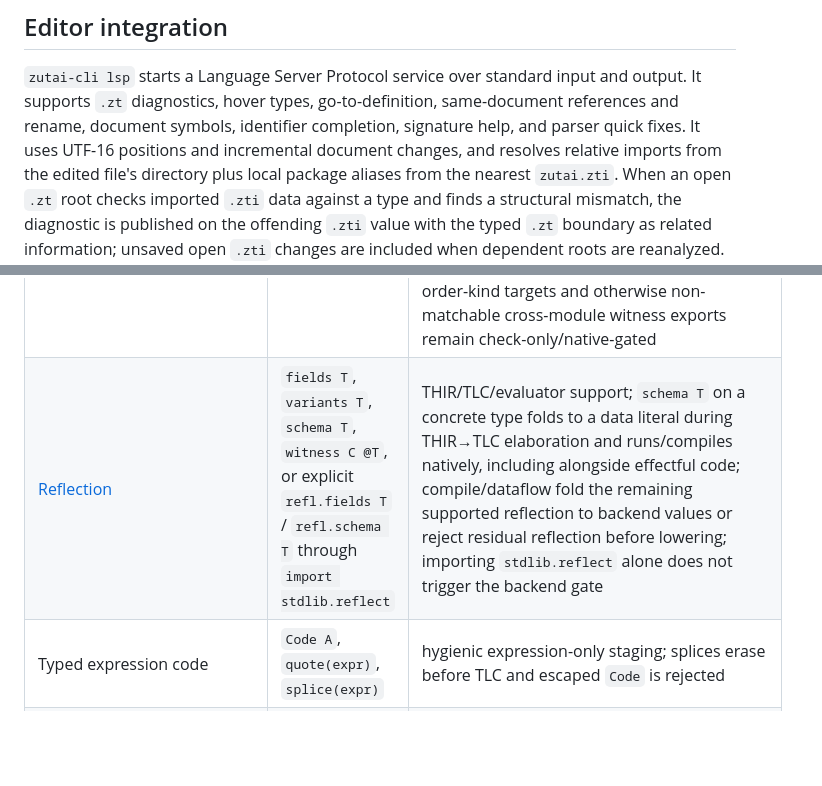
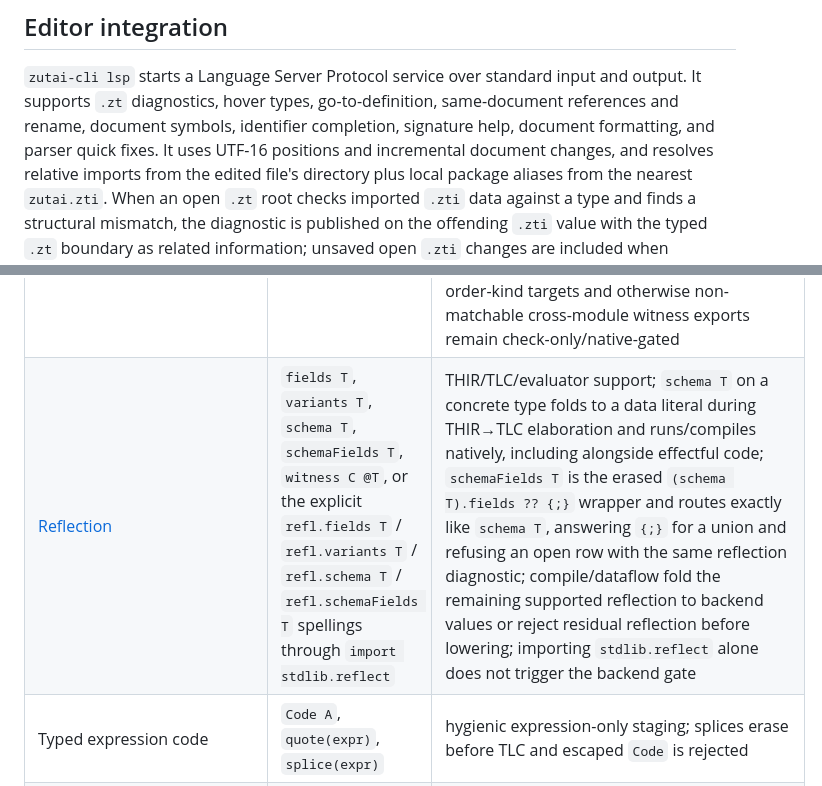
Before and after one commit to iceice666/zutai, a Markdown page: docs/language-manual.md, 2 parts joined by grey strips. GitHub-like rendering; blank space fills up the shorter version.

```diff
--- a/docs/language-manual.md
+++ b/docs/language-manual.md
@@ -69,7 +73,7 @@ SMT solving, refinement types, or proof terms.
 `zutai-cli lsp` starts a Language Server Protocol service over standard input
 and output. It supports `.zt` diagnostics, hover types, go-to-definition,
 same-document references and rename, document symbols, identifier completion,
-signature help, and parser quick fixes. It uses UTF-16 positions and incremental document changes,
+signature help, document formatting, and parser quick fixes. It uses UTF-16 positions and incremental document changes,
 and resolves relative imports from the edited file's directory plus local
 package aliases from the nearest `zutai.zti`. When an open
 `.zt` root checks imported `.zti` data against a type and finds a structural
@@ -537,7 +542,7 @@ level is an implementation boundary, not a provisional syntax version.
 | [Row tails/open records/open unions](spec/06-polymorphism/row-polymorphism.md) | `...` and `...Rest` in record/union types | parser, HIR, THIR, and TLC support row variables; non-principal row inference requires explicit annotations |
 | [Selective projection](spec/06-polymorphism/row-polymorphism.md#selective-projection) | `select value { field; }`, `value >>= { field; }`, `select TypeValue { field; }`, and `TypeValue >>= { field; }` | source-located checking; concrete value-level select lowers through Dataflow Core, ANF, SSA, and LLVM IR text |
 | [Constraints/witnesses/derive](spec/06-polymorphism/constraints.md) | `Constraint :: <A> @A { ... }`, `Constraint @Type :: { ... }`, and `derive` | THIR/TLC dictionary passing and the default evaluator support direct, bounded, conditional, imported, operator, method-level, and higher-kinded witnesses; native support covers direct/bounded/conditional/operator/method-level witnesses plus imported concrete, bare first-order constructor, and structurally matchable conditional witnesses. Higher-order-kind targets and otherwise non-matchable cross-module witness exports remain check-only/native-gated |
-| [Reflection](spec/09-metaprogramming/reflection.md) | `fields T`, `variants T`, `schema T`, `witness C @T`, or explicit `refl.fields T` / `refl.schema T` through `import stdlib.reflect` | THIR/TLC/evaluator support; `schema T` on a concrete type folds to a data literal during THIR→TLC elaboration and runs/compiles natively, including alongside effectful code; compile/dataflow fold the remaining supported reflection to backend values or reject residual reflection before lowering; importing `stdlib.reflect` alone does not trigger the backend gate |
+| [Reflection](spec/09-metaprogramming/reflection.md) | `fields T`, `variants T`, `schema T`, `schemaFields T`, `witness C @T`, or the explicit `refl.fields T` / `refl.variants T` / `refl.schema T` / `refl.schemaFields T` spellings through `import stdlib.reflect` | THIR/TLC/evaluator support; `schema T` on a concrete type folds to a data literal during THIR→TLC elaboration and runs/compiles natively, including alongside effectful code; `schemaFields T` is the erased `(schema T).fields ?? {;}` wrapper and routes exactly like `schema T`, answering `{;}` for a union and refusing an open row with the same reflection diagnostic; compile/dataflow fold the remaining supported reflection to backend values or reject residual reflection before lowering; importing `stdlib.reflect` alone does not trigger the backend gate |
 | Typed expression code | `Code A`, `quote(expr)`, `splice(expr)` | hygienic expression-only staging; splices erase before TLC and escaped `Code` is rejected |
 | Derived runtime data decoding | `FromData @T :: derive`, `decode data` | TLC/evaluator/backend-shaped structural decoding for supported closed data shapes; accumulates path-aware issues |
 | Derived runtime data encoding | `ToData @T :: derive`, `encode value` | TLC/evaluator/native/browser structural encoding for Bool, Int, Float, Text, atom singletons, lists, optionals, closed non-recursive records, and closed non-recursive unions; unsupported first-order shapes refuse at the derive request |
```
Also changed, not shown: other parts of docs/language-manual.md (+10 -1 lines), 1 other file.
